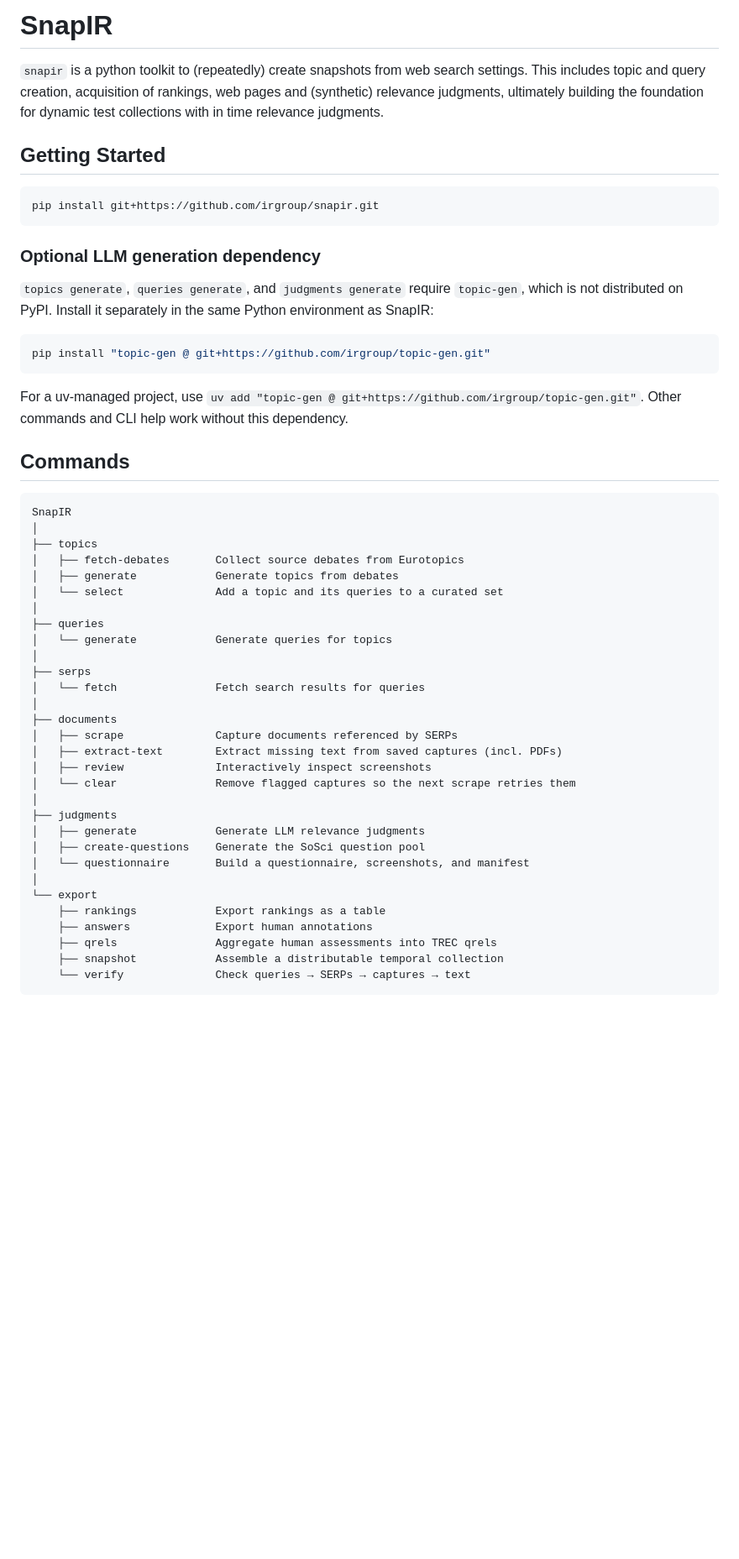
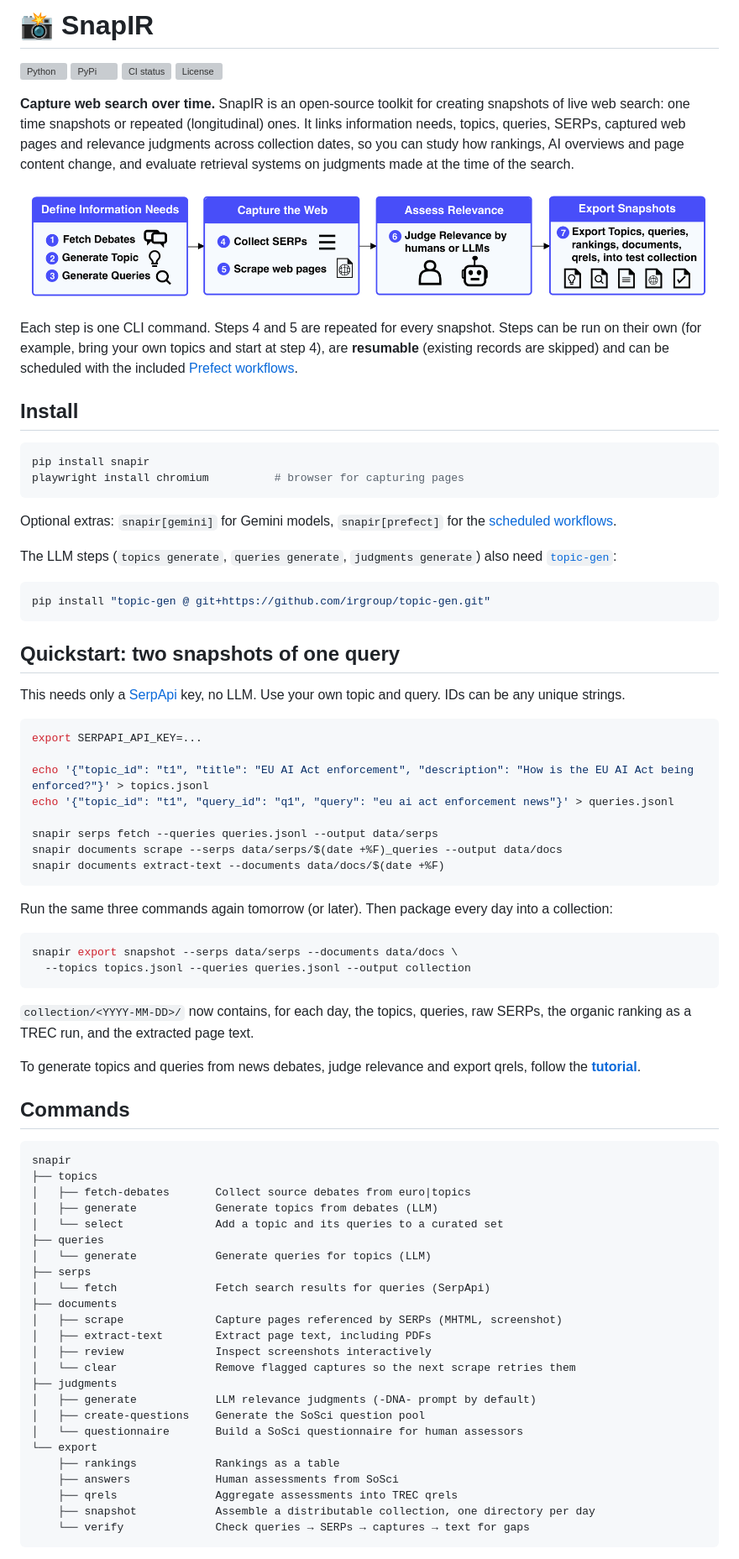
Before and after one commit to irgroup/snapir, a Markdown page: README.md, the part around one of its changes. Shown at 84% size. Rendered like a GitHub page; pictures changed too: docs/images/pipeline.png (added); blank space fills up the shorter version; grey boxes are pictures that could not be loaded.

Commit message:
update documentation

````diff
--- a/README.md
+++ b/README.md
@@ -1,53 +1,92 @@
-# SnapIR
-`snapir` is a python toolkit to (repeatedly) create snapshots from web search settings. This includes topic and query creation, acquisition of rankings, web pages and (synthetic) relevance judgments, ultimately building the foundation for dynamic test collections with in time relevance judgments.
+# 📸 SnapIR
 
-## Getting Started
+[![Python](https://img.shields.io/pypi/pyversions/snapir?style=flat-square&cacheSeconds=3600)](https://pypi.org/project/snapir/)
+[![PyPi](https://img.shields.io/pypi/v/snapir?style=flat-square)](https://pypi.org/project/snapir/)
+[![CI status](https://img.shields.io/github/actions/workflow/status/irgroup/snapir/ci.yml?branch=main&style=flat-square)](https://github.com/irgroup/snapir/actions/workflows/ci.yml)
+[![License](https://img.shields.io/github/license/irgroup/snapir?style=flat-square)](LICENSE)
+
+**Capture web search over time.** SnapIR is an open-source toolkit for creating snapshots of live web search: one time snapshots or repeated
+(longitudinal) ones. It links information needs, topics, queries, SERPs, captured web pages and relevance judgments across collection dates, so you can study how rankings, AI overviews and page content change, and evaluate retrieval systems on judgments made at the time of the search.
+
+![The SnapIR pipeline: define information needs (fetch debates, generate topics, generate queries), capture the web (collect SERPs, scrape web pages), assess relevance by humans or LLMs, and export snapshots](docs/images/pipeline.png)
+
+Each step is one CLI command. Steps 4 and 5 are repeated for every snapshot. Steps can be run on their own (for example, bring your own topics and start at step 4), are **resumable** (existing records are skipped) and can be scheduled with the included [Prefect workflows](workflows/README.md).
+
+
+## Install
+
 ```bash
-pip install git+https://github.com/irgroup/snapir.git
+pip install snapir
+playwright install chromium          # browser for capturing pages
 ```
 
+Optional extras: `snapir[gemini]` for Gemini models, `snapir[prefect]` for the
+[scheduled workflows](workflows/README.md).
 
-### Optional LLM generation dependency
-
-`topics generate`, `queries generate`, and `judgments generate` require `topic-gen`, which is not distributed on PyPI. Install it separately in the same Python environment as SnapIR:
+The LLM steps (`topics generate`, `queries generate`, `judgments generate`)
+also need [`topic-gen`](https://github.com/irgroup/topic-gen):
 
 ```bash
 pip install "topic-gen @ git+https://github.com/irgroup/topic-gen.git"
 ```
 
-For a uv-managed project, use `uv add "topic-gen @ git+https://github.com/irgroup/topic-gen.git"`. Other commands and CLI help work without this dependency.
+
+## Quickstart: two snapshots of one query
+
+This needs only a [SerpApi](https://serpapi.com) key, no LLM. Use your own topic
+and query. IDs can be any unique strings.
+
+```bash
+export SERPAPI_API_KEY=...
+
+echo '{"topic_id": "t1", "title": "EU AI Act enforcement", "description": "How is the EU AI Act being enforced?"}' > topics.jsonl
+echo '{"topic_id": "t1", "query_id": "q1", "query": "eu ai act enforcement news"}' > queries.jsonl
+
+snapir serps fetch --queries queries.jsonl --output data/serps
+snapir documents scrape --serps data/serps/$(date +%F)_queries --output data/docs
+snapir documents extract-text --documents data/docs/$(date +%F)
+```
+
+Run the same three commands again tomorrow (or later). Then package every day
+into a collection:
+
+```bash
+snapir export snapshot --serps data/serps --documents data/docs \
+  --topics topics.jsonl --queries queries.jsonl --output collection
+```
+
+`collection/<YYYY-MM-DD>/` now contains, for each day, the topics, queries,
+raw SERPs, the organic ranking as a TREC run, and the extracted page text.
+
+
+To generate topics and queries from news debates, judge relevance and export
+qrels, follow the **[tutorial](docs/tutorial.md)**. <!-- TODO: write docs/tutorial.md -->
 
 ## Commands
 
 ```
-SnapIR
-│
+snapir
 ├── topics
-│   ├── fetch-debates       Collect source debates from Eurotopics
-│   ├── generate            Generate topics from debates
+│   ├── fetch-debates       Collect source debates from euro|topics
+│   ├── generate            Generate topics from debates (LLM)
 │   └── select              Add a topic and its queries to a curated set
-│
 ├── queries
-│   └── generate            Generate queries for topics
-│
+│   └── generate            Generate queries for topics (LLM)
 ├── serps
-│   └── fetch               Fetch search results for queries
-│
+│   └── fetch               Fetch search results for queries (SerpApi)
 ├── documents
-│   ├── scrape              Capture documents referenced by SERPs
-│   ├── extract-text        Extract missing text from saved captures (incl. PDFs)
-│   ├── review              Interactively inspect screenshots
+│   ├── scrape              Capture pages referenced by SERPs (MHTML, screenshot)
+│   ├── extract-text        Extract page text, including PDFs
+│   ├── review              Inspect screenshots interactively
 │   └── clear               Remove flagged captures so the next scrape retries them
-│
 ├── judgments
-│   ├── generate            Generate LLM relevance judgments
+│   ├── generate            LLM relevance judgments (-DNA- prompt by default)
 │   ├── create-questions    Generate the SoSci question pool
-│   └── questionnaire       Build a questionnaire, screenshots, and manifest
-│
+│   └── questionnaire       Build a SoSci questionnaire for human assessors
 └── export
-    ├── rankings            Export rankings as a table
-    ├── answers             Export human annotations
-    ├── qrels               Aggregate human assessments into TREC qrels
-    ├── snapshot            Assemble a distributable temporal collection
-    └── verify              Check queries → SERPs → captures → text
+    ├── rankings            Rankings as a table
+    ├── answers             Human assessments from SoSci
+    ├── qrels               Aggregate assessments into TREC qrels
+    ├── snapshot            Assemble a distributable collection, one directory per day
+    └── verify              Check queries → SERPs → captures → text for gaps
 ```
````
Also changed, not shown: other parts of README.md (+26 -40 lines), docs/concepts.md (added, +109 -0 lines), docs/guides/capture-quality.md (added, +72 -0 lines), docs/guides/human-assessments.md (added, +97 -0 lines), docs/guides/llm-assessments.md (added, +38 -0 lines), docs/guides/own-topics.md (added, +25 -0 lines), docs/guides/responsible-use.md (added, +13 -0 lines), docs/guides/scheduled-collection.md (added, +24 -0 lines), 1 other file.
